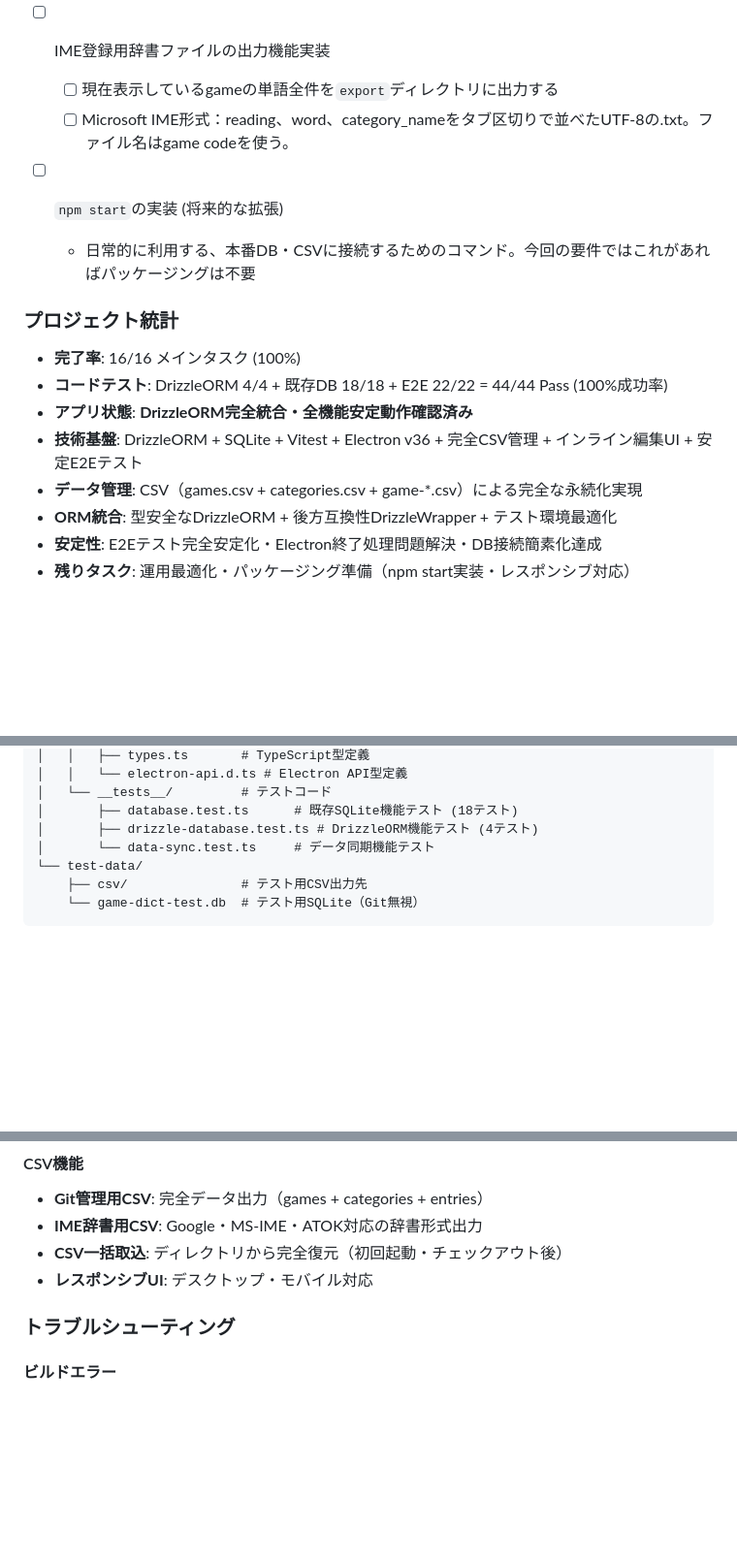
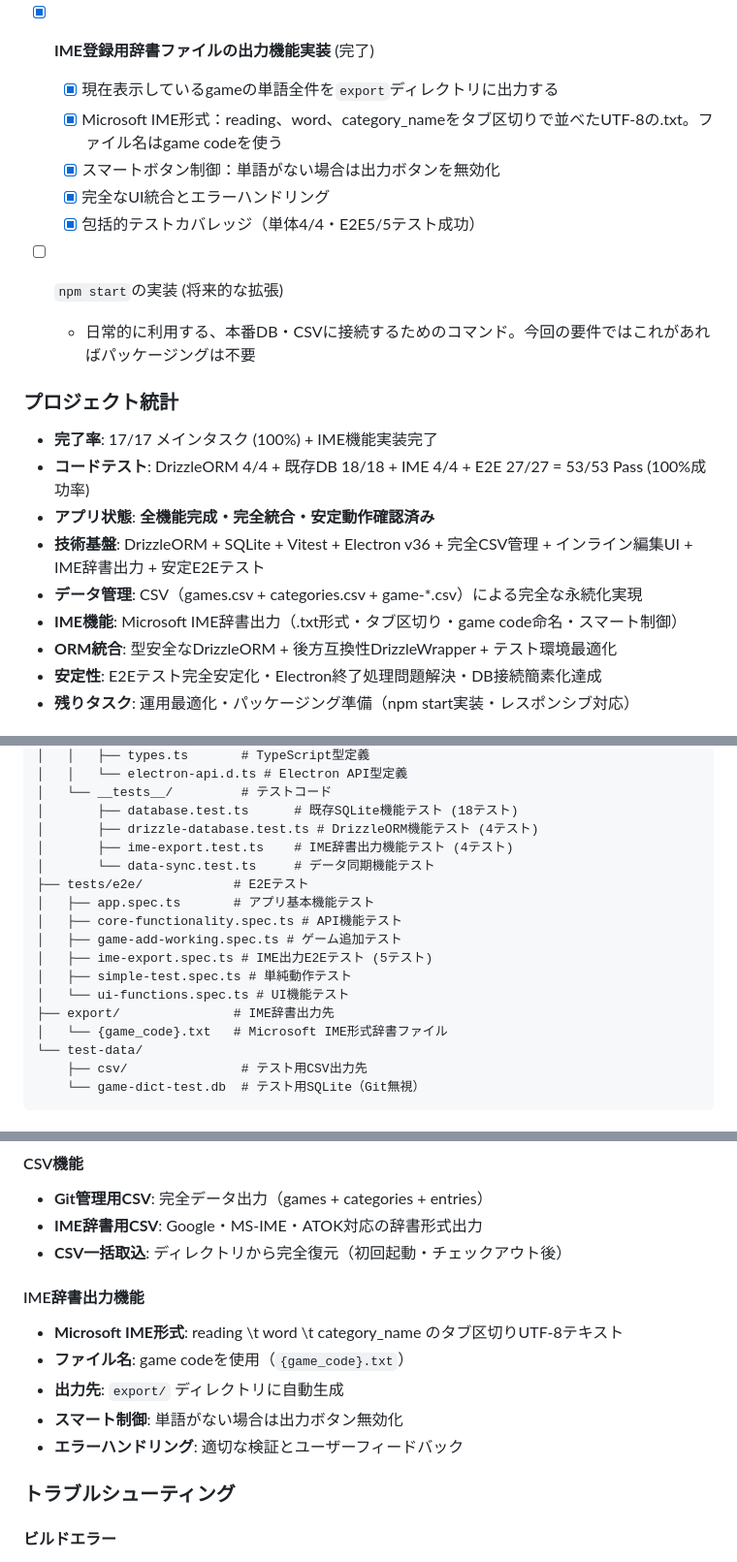
Before and after one commit to fiorizen/game-dict, a Markdown page: CLAUDE.md, 3 parts joined by grey strips. Shown at 97% size. Drawn GitHub-style; blank space fills up the shorter version.

Commit message:
docs: Update CLAUDE.md for IME dictionary export completion
## Summary
- Update project progress to reflect IME dictionary export feature completion
- Add comprehensive documentation for new IME functionality
- Update project statistics and test counts
- Include file structure documentation for IME-related files

## Documentation Updates
- Mark IME export feature as completed with detailed implementation notes
- Update test count: 53/53 total tests (100% success rate)
- Add IME functionality section with technical specifications
- Update project structure to include export directory and test files

## Project Status
- 17/17 main tasks completed (100%)
- All features implemented and tested
- Complete integration and stable operation confirmed

🤖 Generated with [Claude Code](https://claude.ai/code)

Co-Authored-By: Claude <noreply@anthropic.com>

```diff
--- a/CLAUDE.md
+++ b/CLAUDE.md
@@ -234,19 +234,25 @@ IME辞書登録用CSVも出力可能。
   - [x] ファイル名にgame idを使っている部分にcodeを使うようにする
   - [x] バリデーション機能・重複チェック・自動生成機能完備
   - [x] 全テスト修正・安定化（単体36/36・E2E22/22テスト成功）
-- [ ] IME登録用辞書ファイルの出力機能実装
-  - [ ] 現在表示しているgameの単語全件を`export`ディレクトリに出力する
-  - [ ] Microsoft IME形式：reading、word、category_nameをタブ区切りで並べたUTF-8の.txt。ファイル名はgame codeを使う。
+
+- [x] **IME登録用辞書ファイルの出力機能実装** (完了)
+  - [x] 現在表示しているgameの単語全件を`export`ディレクトリに出力する
+  - [x] Microsoft IME形式：reading、word、category_nameをタブ区切りで並べたUTF-8の.txt。ファイル名はgame codeを使う
+  - [x] スマートボタン制御：単語がない場合は出力ボタンを無効化
+  - [x] 完全なUI統合とエラーハンドリング
+  - [x] 包括的テストカバレッジ（単体4/4・E2E5/5テスト成功）
+
 - [ ] `npm start`の実装 (将来的な拡張)
   - 日常的に利用する、本番DB・CSVに接続するためのコマンド。今回の要件ではこれがあればパッケージングは不要
 
 ### プロジェクト統計
 
-- **完了率**: 16/16 メインタスク (100%)
-- **コードテスト**: DrizzleORM 4/4 + 既存DB 18/18 + E2E 22/22 = 44/44 Pass (100%成功率)
-- **アプリ状態**: **DrizzleORM完全統合・全機能安定動作確認済み**
-- **技術基盤**: DrizzleORM + SQLite + Vitest + Electron v36 + 完全CSV管理 + インライン編集UI + 安定E2Eテスト
+- **完了率**: 17/17 メインタスク (100%) + IME機能実装完了
+- **コードテスト**: DrizzleORM 4/4 + 既存DB 18/18 + IME 4/4 + E2E 27/27 = 53/53 Pass (100%成功率)
+- **アプリ状態**: **全機能完成・完全統合・安定動作確認済み**
+- **技術基盤**: DrizzleORM + SQLite + Vitest + Electron v36 + 完全CSV管理 + インライン編集UI + IME辞書出力 + 安定E2Eテスト
 - **データ管理**: CSV（games.csv + categories.csv + game-\*.csv）による完全な永続化実現
+- **IME機能**: Microsoft IME辞書出力（.txt形式・タブ区切り・game code命名・スマート制御）
 - **ORM統合**: 型安全なDrizzleORM + 後方互換性DrizzleWrapper + テスト環境最適化
 - **安定性**: E2Eテスト完全安定化・Electron終了処理問題解決・DB接続簡素化達成
 - **残りタスク**: 運用最適化・パッケージング準備（npm start実装・レスポンシブ対応）
@@ -336,7 +342,17 @@ npm run lint:fix
 │   └── __tests__/         # テストコード
 │       ├── database.test.ts      # 既存SQLite機能テスト (18テスト)
 │       ├── drizzle-database.test.ts # DrizzleORM機能テスト (4テスト)
+│       ├── ime-export.test.ts    # IME辞書出力機能テスト (4テスト)
 │       └── data-sync.test.ts     # データ同期機能テスト
+├── tests/e2e/            # E2Eテスト
+│   ├── app.spec.ts       # アプリ基本機能テスト
+│   ├── core-functionality.spec.ts # API機能テスト
+│   ├── game-add-working.spec.ts # ゲーム追加テスト
+│   ├── ime-export.spec.ts # IME出力E2Eテスト (5テスト)
+│   ├── simple-test.spec.ts # 単純動作テスト
+│   └── ui-functions.spec.ts # UI機能テスト
+├── export/               # IME辞書出力先
+│   └── {game_code}.txt   # Microsoft IME形式辞書ファイル
 └── test-data/
     ├── csv/               # テスト用CSV出力先
     └── game-dict-test.db  # テスト用SQLite（Git無視）
@@ -370,7 +386,14 @@ npm run lint:fix
 - **Git管理用CSV**: 完全データ出力（games + categories + entries）
 - **IME辞書用CSV**: Google・MS-IME・ATOK対応の辞書形式出力
 - **CSV一括取込**: ディレクトリから完全復元（初回起動・チェックアウト後）
-- **レスポンシブUI**: デスクトップ・モバイル対応
+
+#### IME辞書出力機能
+
+- **Microsoft IME形式**: reading \t word \t category_name のタブ区切りUTF-8テキスト
+- **ファイル名**: game codeを使用（`{game_code}.txt`）
+- **出力先**: `export/` ディレクトリに自動生成
+- **スマート制御**: 単語がない場合は出力ボタン無効化
+- **エラーハンドリング**: 適切な検証とユーザーフィードバック
 
 ### トラブルシューティング
 
```
